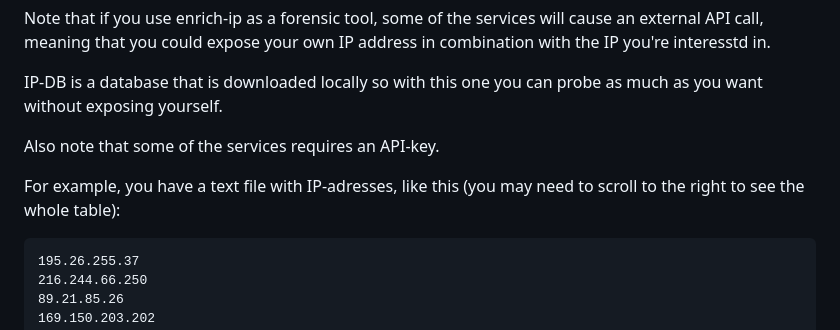
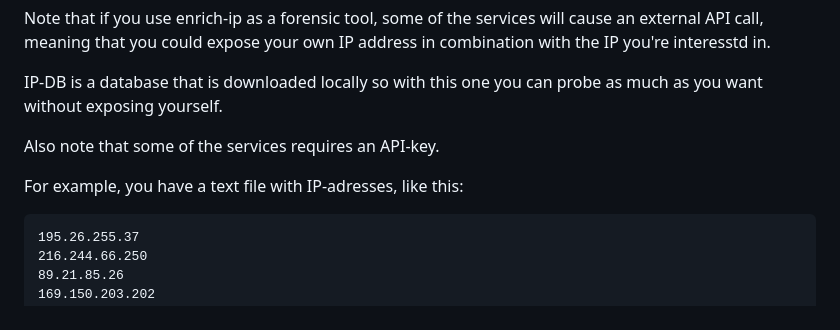
Before and after one commit to magapp/enrich-ip, a Markdown page: README.md, the part around one of its changes. Rendered like a GitHub page.

````diff
--- a/README.md
+++ b/README.md
@@ -11,7 +11,7 @@ IP-DB is a database that is downloaded locally so with this one you can probe as
 
 Also note that some of the services requires an API-key.
 
-For example, you have a text file with IP-adresses, like this (you may need to scroll to the right to see the whole table):
+For example, you have a text file with IP-adresses, like this:
 
 ```
 195.26.255.37
````
Also changed, not shown: other parts of README.md (+1 -1 lines).
